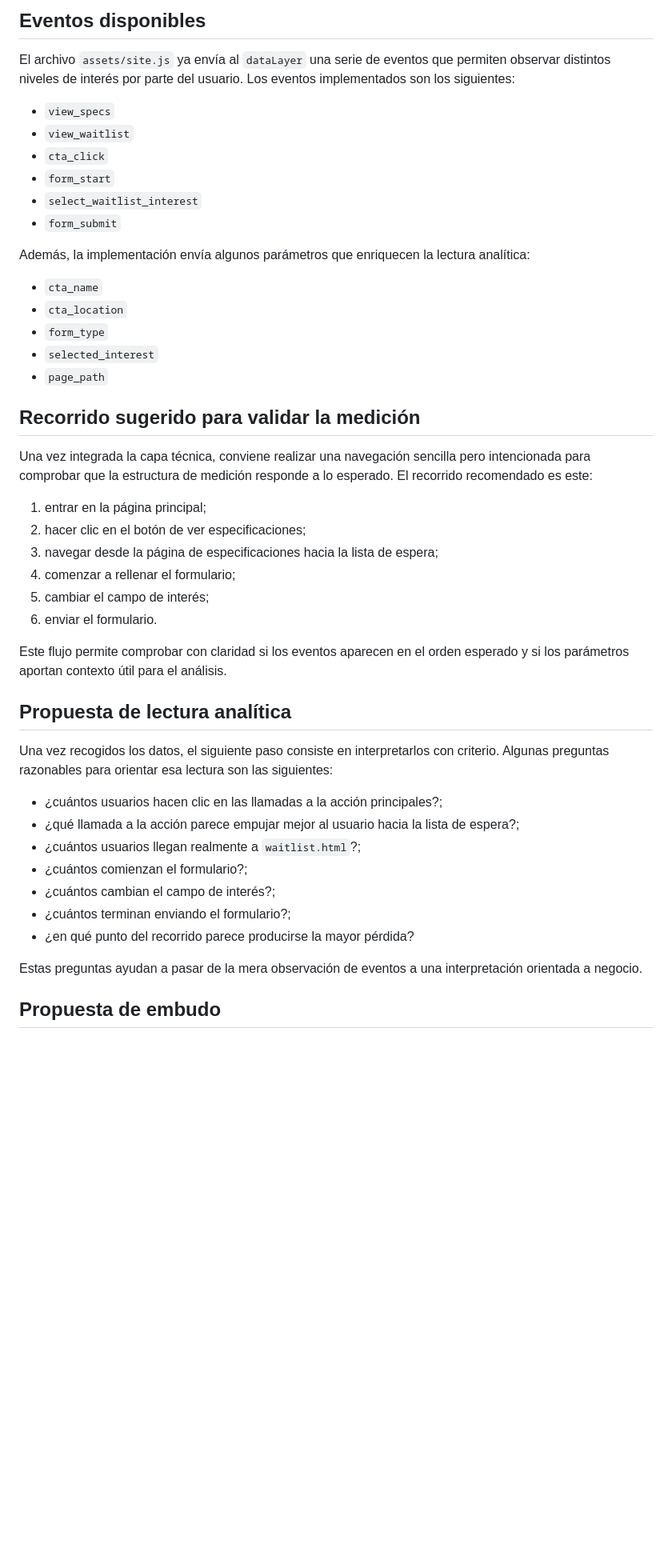
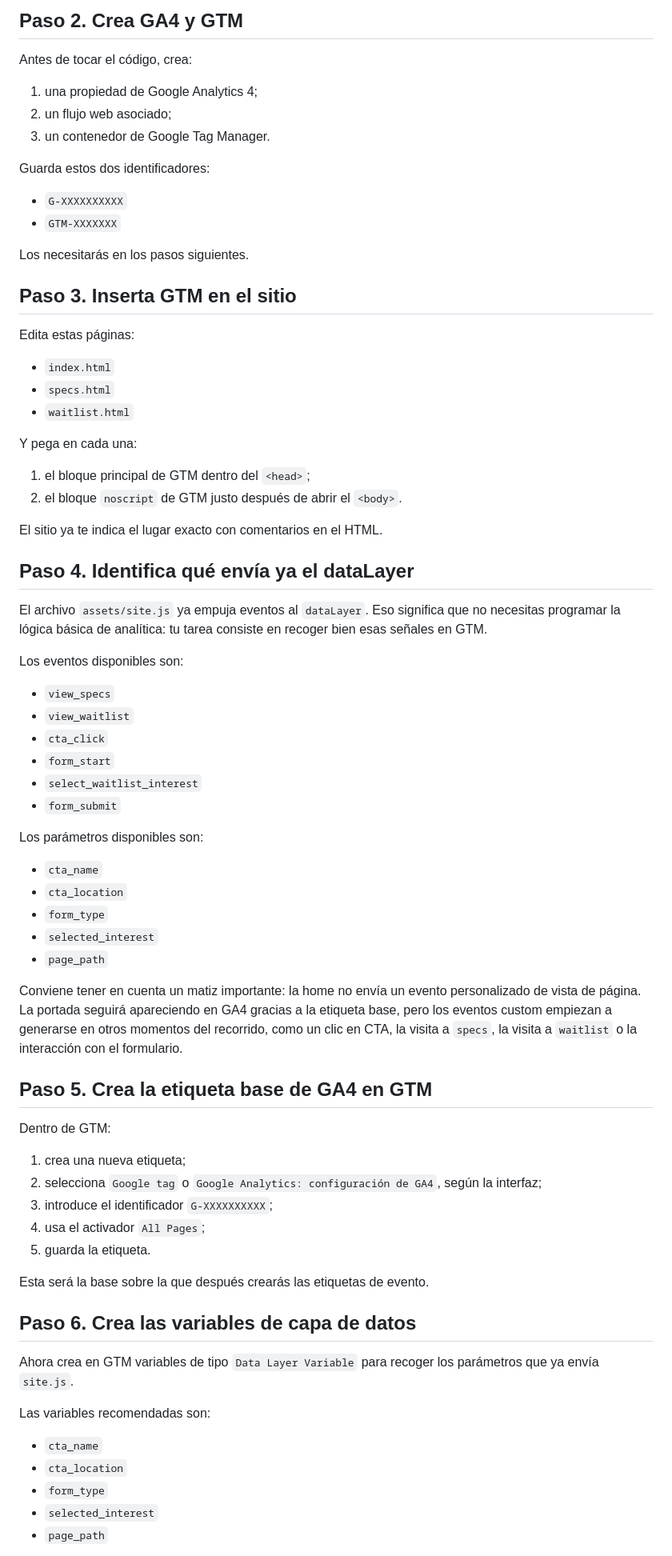
Before and after one commit to jarturomora/analitica-web-demo-basico, a Markdown page: ejercicio-analisis-activacion/README.md, the part around one of its changes. Shown at 80% size. Rendered like a GitHub page; blank space fills up the shorter version.

```diff
--- a/ejercicio-analisis-activacion/README.md
+++ b/ejercicio-analisis-activacion/README.md
@@ -58,7 +48,39 @@ Para desarrollar el ejercicio, se recomienda seguir este orden:
 
-## Eventos disponibles
+## Paso 2. Crea GA4 y GTM
 
-El archivo `assets/site.js` ya envía al `dataLayer` una serie de eventos que permiten observar distintos niveles de interés por parte del usuario. Los eventos implementados son los siguientes:
+Antes de tocar el código, crea:
+
+1. una propiedad de Google Analytics 4;
+2. un flujo web asociado;
+3. un contenedor de Google Tag Manager.
+
+Guarda estos dos identificadores:
+
+- `G-XXXXXXXXXX`
+- `GTM-XXXXXXX`
+
+Los necesitarás en los pasos siguientes.
+
+## Paso 3. Inserta GTM en el sitio
+
+Edita estas páginas:
+
+- `index.html`
+- `specs.html`
+- `waitlist.html`
+
+Y pega en cada una:
+
+1. el bloque principal de GTM dentro del `<head>`;
+2. el bloque `noscript` de GTM justo después de abrir el `<body>`.
+
+El sitio ya te indica el lugar exacto con comentarios en el HTML.
+
+## Paso 4. Identifica qué envía ya el dataLayer
+
+El archivo `assets/site.js` ya empuja eventos al `dataLayer`. Eso significa que no necesitas programar la lógica básica de analítica: tu tarea consiste en recoger bien esas señales en GTM.
+
+Los eventos disponibles son:
 
 - `view_specs`
 - `view_waitlist`
@@ -67,7 +89,7 @@ El archivo `assets/site.js` ya envía al `dataLayer` una serie de eventos que pe
 - `select_waitlist_interest`
 - `form_submit`
 
-Además, la implementación envía algunos parámetros que enriquecen la lectura analítica:
+Los parámetros disponibles son:
 
 - `cta_name`
 - `cta_location`
@@ -75,32 +97,29 @@ Además, la implementación envía algunos parámetros que enriquecen la lectura
 - `selected_interest`
 - `page_path`
 
-## Recorrido sugerido para validar la medición
+Conviene tener en cuenta un matiz importante: la home no envía un evento personalizado de vista de página. La portada seguirá apareciendo en GA4 gracias a la etiqueta base, pero los eventos custom empiezan a generarse en otros momentos del recorrido, como un clic en CTA, la visita a `specs`, la visita a `waitlist` o la interacción con el formulario.
 
-Una vez integrada la capa técnica, conviene realizar una navegación sencilla pero intencionada para comprobar que la estructura de medición responde a lo esperado. El recorrido recomendado es este:
+## Paso 5. Crea la etiqueta base de GA4 en GTM
 
-1. entrar en la página principal;
-2. hacer clic en el botón de ver especificaciones;
-3. navegar desde la página de especificaciones hacia la lista de espera;
-4. comenzar a rellenar el formulario;
-5. cambiar el campo de interés;
-6. enviar el formulario.
+Dentro de GTM:
 
-Este flujo permite comprobar con claridad si los eventos aparecen en el orden esperado y si los parámetros aportan contexto útil para el análisis.
+1. crea una nueva etiqueta;
+2. selecciona `Google tag` o `Google Analytics: configuración de GA4`, según la interfaz;
+3. introduce el identificador `G-XXXXXXXXXX`;
+4. usa el activador `All Pages`;
+5. guarda la etiqueta.
 
-## Propuesta de lectura analítica
+Esta será la base sobre la que después crearás las etiquetas de evento.
 
-Una vez recogidos los datos, el siguiente paso consiste en interpretarlos con criterio. Algunas preguntas razonables para orientar esa lectura son las siguientes:
+## Paso 6. Crea las variables de capa de datos
 
-- ¿cuántos usuarios hacen clic en las llamadas a la acción principales?;
-- ¿qué llamada a la acción parece empujar mejor al usuario hacia la lista de espera?;
-- ¿cuántos usuarios llegan realmente a `waitlist.html`?;
-- ¿cuántos comienzan el formulario?;
-- ¿cuántos cambian el campo de interés?;
-- ¿cuántos terminan enviando el formulario?;
-- ¿en qué punto del recorrido parece producirse la mayor pérdida?
+Ahora crea en GTM variables de tipo `Data Layer Variable` para recoger los parámetros que ya envía `site.js`.
 
-Estas preguntas ayudan a pasar de la mera observación de eventos a una interpretación orientada a negocio.
+Las variables recomendadas son:
 
-## Propuesta de embudo
+- `cta_name`
+- `cta_location`
+- `form_type`
+- `selected_interest`
+- `page_path`
 
```
Also changed, not shown: other parts of ejercicio-analisis-activacion/README.md (+143 -48 lines).
